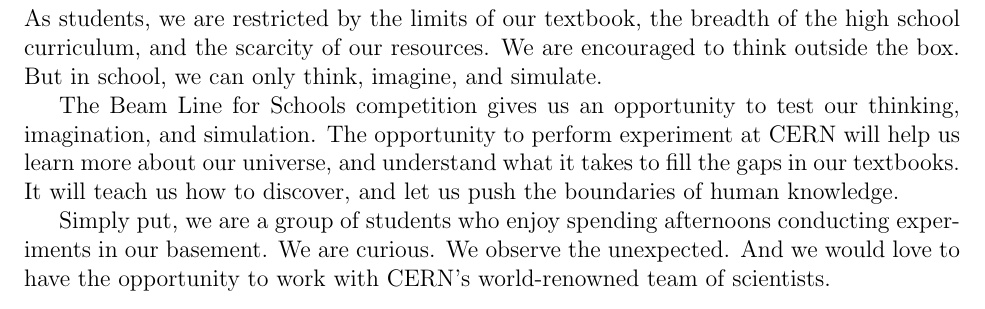
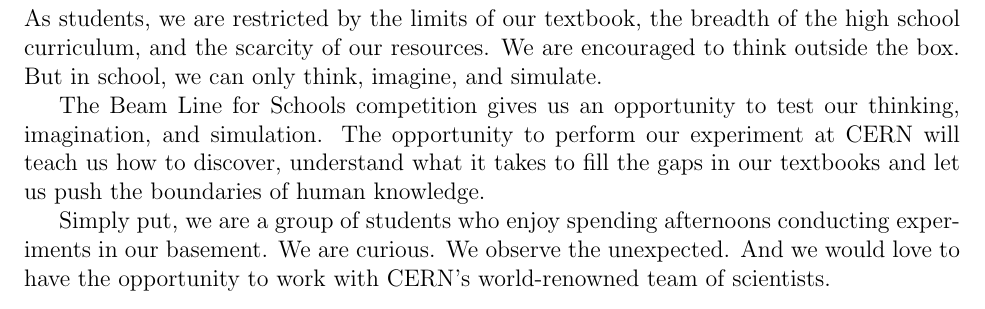
Before and after one commit to ruthmarks151/ParticleSorterSim, a LaTeX document (proposal.tex): part of page 6 of 6, cut so that both start at the same text. Compiled offline with pdfLaTeX.

Commit message:
shortened outtro

```diff
--- a/proposal.tex
+++ b/proposal.tex
@@ -125,8 +125,7 @@
 
 The Beam Line for Schools competition gives us an opportunity to test our thinking, imagination, and simulation.
 %We already know the difficulty of devising experiments, and the massive amount of research that must be committed to understanding the physics.
-The opportunity to perform experiment at CERN will help us learn more about our universe, and understand what it takes to fill the gaps in our textbooks.
-It will teach us how to discover, and let us push the boundaries of human knowledge.
+The opportunity to perform our experiment at CERN will teach us how to discover, understand what it takes to fill the gaps in our textbooks and let us push the boundaries of human knowledge.
 
 Simply put, we are a group of students who enjoy spending afternoons conducting experiments in our basement. We are curious. We observe the unexpected.
 And we would love to have the opportunity to work with CERN’s world-renowned team of scientists.
```
